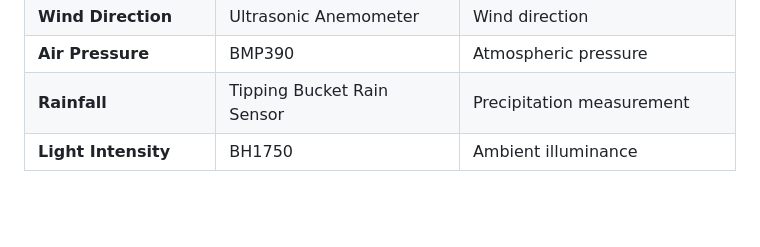
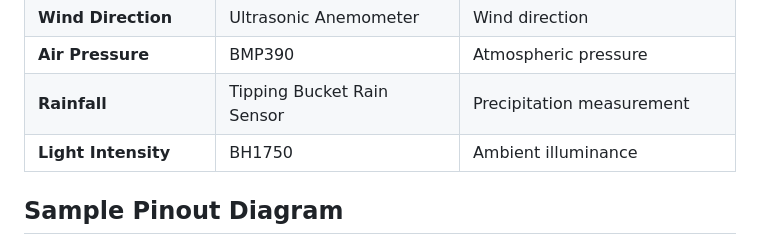
Before and after one commit to thelurkingbyte/ecopulse, a Markdown page: README.md, the part around one of its changes. Rendered like a GitHub page; blank space fills up the shorter version.

```diff
--- a/README.md
+++ b/README.md
@@ -142,6 +142,7 @@ The ESP32 acts as the local edge controller, handling sensor acquisition, proces
 | **Rainfall** | Tipping Bucket Rain Sensor | Precipitation measurement |
 | **Light Intensity** | BH1750 | Ambient illuminance |
 
+## Sample Pinout Diagram
 <img src="./images/pinout.png" alt="Node Pinout" />
 
 ---
```
Also changed, not shown: other parts of README.md (+5 -11 lines).
